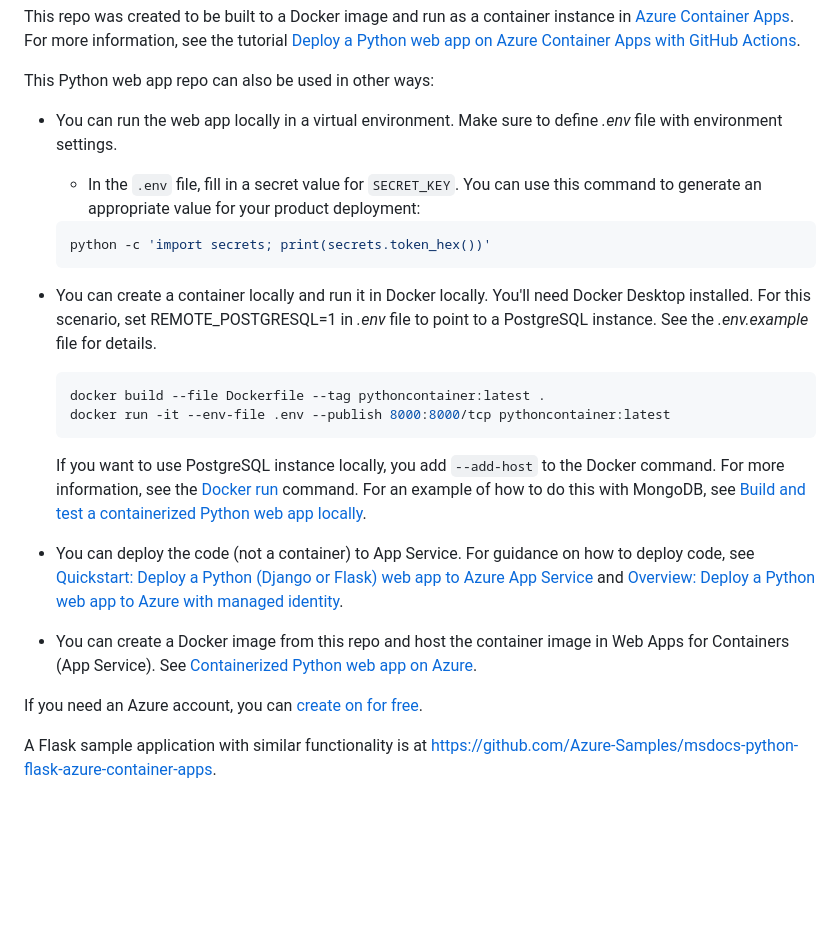
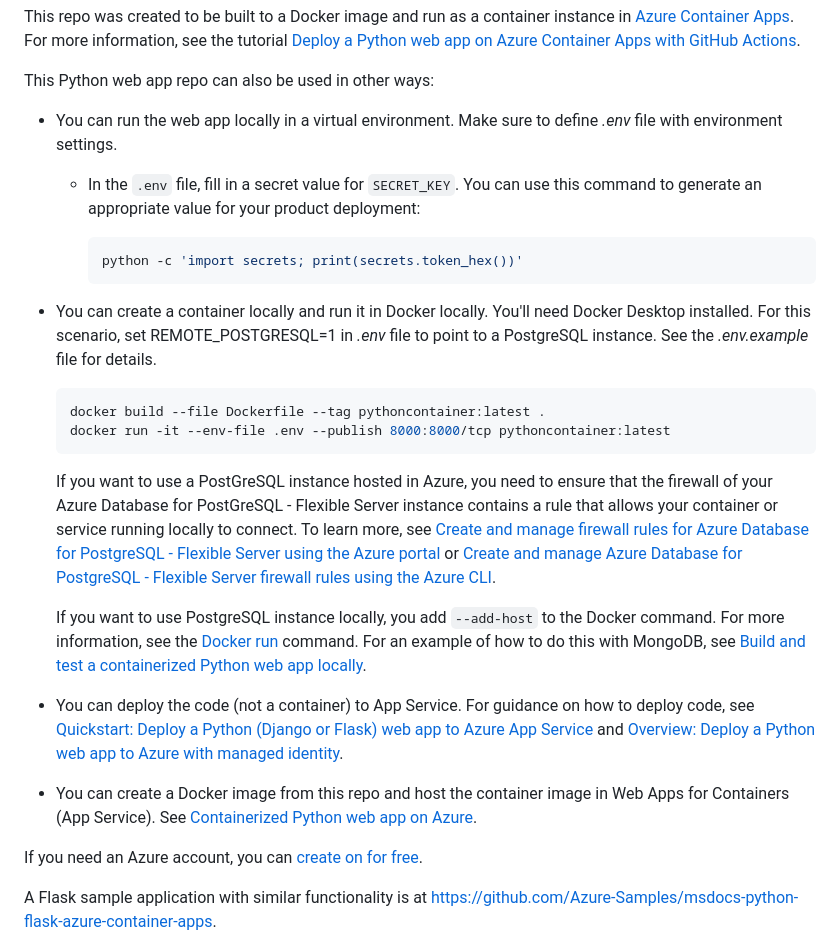
Before and after one commit to Azure-Samples/msdocs-python-django-azure-container-apps, a Markdown page: README.md, the part around the change. Rendered like a GitHub page; blank space fills up the shorter version.

Commit message:
Updates to the readme doc to cover PostGreSQL on Azure firewall rules for local scenario and also updated docs.microsoft.com -> learn.microsoft.com

````diff
--- a/README.md
+++ b/README.md
@@ -8,12 +8,11 @@ This Python web app repo can also be used in other ways:
 
 * You can run the web app locally in a virtual environment. Make sure to define *.env* file with environment settings.
 
-    * In the `.env` file, fill in a secret value for `SECRET_KEY`. You can use this command to generate an appropriate value for your product deployment:
+  * In the `.env` file, fill in a secret value for `SECRET_KEY`. You can use this command to generate an appropriate value for your product deployment:
 
     ```shell
     python -c 'import secrets; print(secrets.token_hex())'
     ```
-
 
 * You can create a container locally and run it in Docker locally. You'll need Docker Desktop installed. For this scenario, set REMOTE_POSTGRESQL=1 in *.env* file to point to a PostgreSQL instance. See the *.env.example* file for details.
 
@@ -22,11 +21,13 @@ This Python web app repo can also be used in other ways:
   docker run -it --env-file .env --publish 8000:8000/tcp pythoncontainer:latest
   ```
 
-  If you want to use PostgreSQL instance locally, you add `--add-host` to the Docker command. For more information, see the [Docker run](https://docs.docker.com/engine/reference/commandline/run/) command. For an example of how to do this with MongoDB, see [Build and test a containerized Python web app locally](https://docs.microsoft.com/azure/developer/python/tutorial-containerize-deploy-python-web-app-azure-02).
+  If you want to use a PostGreSQL instance hosted in Azure, you need to ensure that the firewall of your Azure Database for PostGreSQL - Flexible Server instance contains a rule that allows your container or service running locally to connect. To learn more, see [Create and manage firewall rules for Azure Database for PostgreSQL - Flexible Server using the Azure portal](https://learn.microsoft.com/en-us/azure/postgresql/flexible-server/how-to-manage-firewall-portal) or [Create and manage Azure Database for PostgreSQL - Flexible Server firewall rules using the Azure CLI](https://learn.microsoft.com/en-us/azure/postgresql/flexible-server/how-to-manage-firewall-cli).
 
-* You can deploy the code (not a container) to App Service. For guidance on how to deploy code, see [Quickstart: Deploy a Python (Django or Flask) web app to Azure App Service](https://docs.microsoft.com/azure/app-service/quickstart-python) and [Overview: Deploy a Python web app to Azure with managed identity](https://docs.microsoft.com/azure/developer/python/tutorial-python-managed-identity-01).
+  If you want to use PostgreSQL instance locally, you add `--add-host` to the Docker command. For more information, see the [Docker run](https://docs.docker.com/engine/reference/commandline/run/) command. For an example of how to do this with MongoDB, see [Build and test a containerized Python web app locally](https://learn.microsoft.com/azure/developer/python/tutorial-containerize-deploy-python-web-app-azure-02).
 
-* You can create a Docker image from this repo and host the container image in Web Apps for Containers (App Service). See [Containerized Python web app on Azure](https://docs.microsoft.com/azure/developer/python/tutorial-containerize-deploy-python-web-app-azure-01).
+* You can deploy the code (not a container) to App Service. For guidance on how to deploy code, see [Quickstart: Deploy a Python (Django or Flask) web app to Azure App Service](https://learn.microsoft.com/azure/app-service/quickstart-python) and [Overview: Deploy a Python web app to Azure with managed identity](https://learn.microsoft.com/azure/developer/python/tutorial-python-managed-identity-01).
+
+* You can create a Docker image from this repo and host the container image in Web Apps for Containers (App Service). See [Containerized Python web app on Azure](https://learn.microsoft.com/azure/developer/python/tutorial-containerize-deploy-python-web-app-azure-01).
 
 If you need an Azure account, you can [create on for free](https://azure.microsoft.com/free/).
 
````
